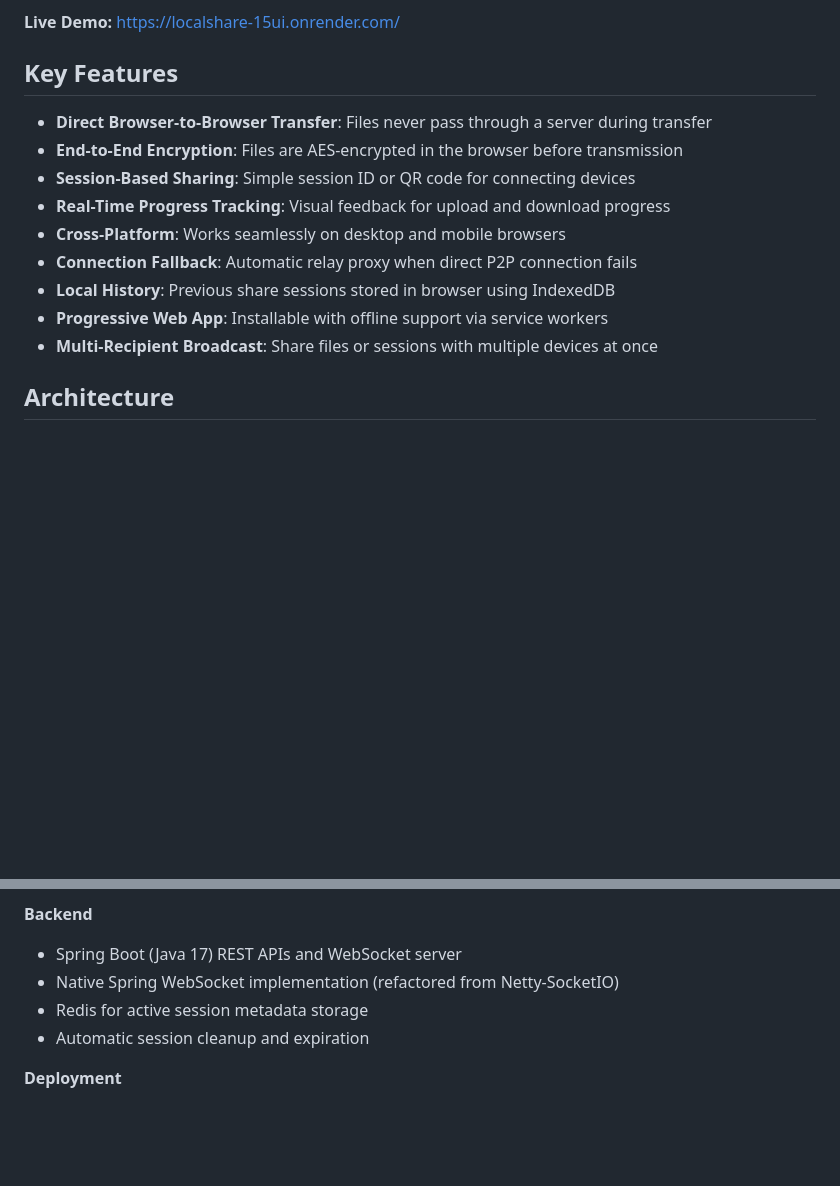
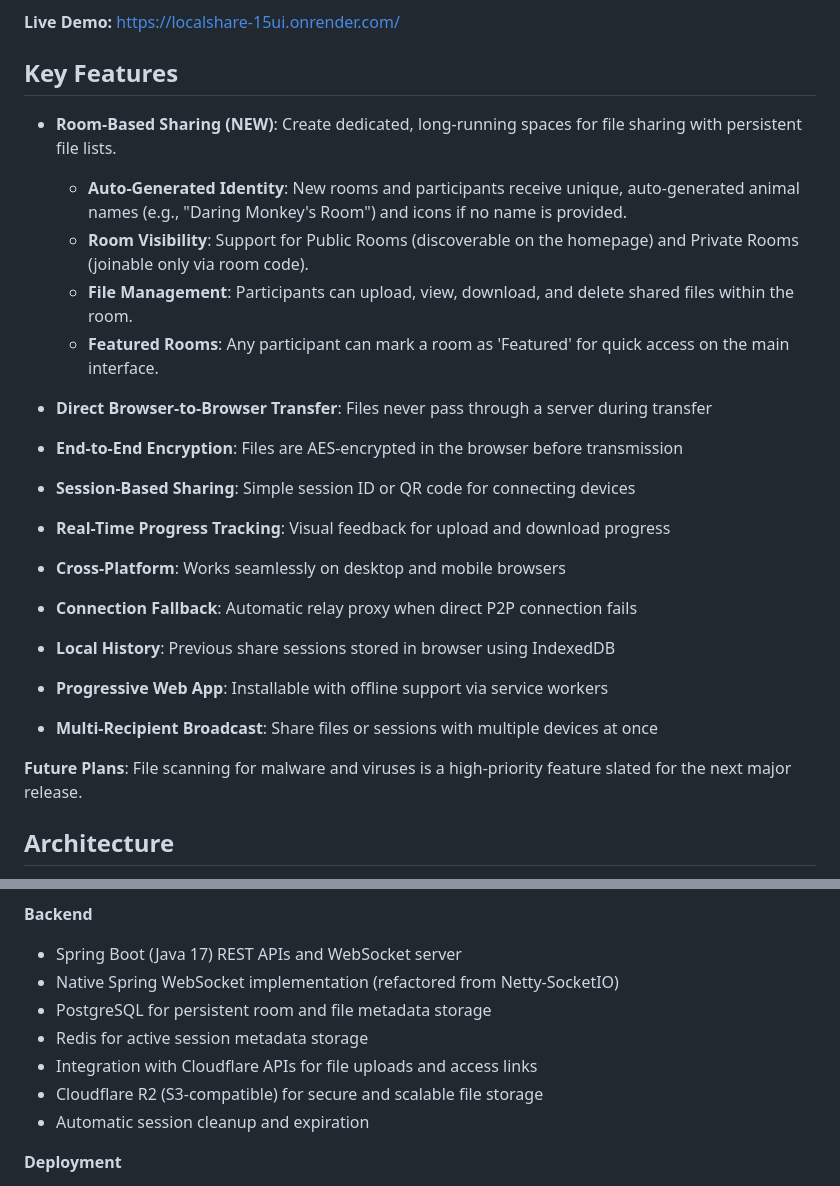
Before and after one commit to rayanweragala/QuickShare, a Markdown page: README.md, 2 parts joined by grey strips. GitHub-like rendering; blank space fills up the shorter version.

```diff
--- a/README.md
+++ b/README.md
@@ -21,6 +35,12 @@ QuickShare allows users to share files directly between browsers using WebRTC te
 
 ## Key Features
 
+- **Room-Based Sharing (NEW)**: Create dedicated, long-running spaces for file sharing with persistent file lists.
+    - **Auto-Generated Identity**: New rooms and participants receive unique, auto-generated animal names (e.g., "Daring Monkey's Room") and icons if no name is provided.
+    - **Room Visibility**: Support for Public Rooms (discoverable on the homepage) and Private Rooms (joinable only via room code).
+    - **File Management**: Participants can upload, view, download, and delete shared files within the room.
+    - **Featured Rooms**: Any participant can mark a room as 'Featured' for quick access on the main interface.
+
 - **Direct Browser-to-Browser Transfer**: Files never pass through a server during transfer
 - **End-to-End Encryption**: Files are AES-encrypted in the browser before transmission
 - **Session-Based Sharing**: Simple session ID or QR code for connecting devices
@@ -31,6 +51,7 @@ QuickShare allows users to share files directly between browsers using WebRTC te
 - **Progressive Web App**: Installable with offline support via service workers
 - **Multi-Recipient Broadcast**: Share files or sessions with multiple devices at once
 
+**Future Plans**: File scanning for malware and viruses is a high-priority feature slated for the next major release.
 ## Architecture
 
 QuickShare uses a hybrid architecture combining client-side WebRTC for file transfers with a lightweight Spring Boot backend for signaling:
@@ -50,7 +71,10 @@ QuickShare uses a hybrid architecture combining client-side WebRTC for file tran
 **Backend**
 - Spring Boot (Java 17) REST APIs and WebSocket server
 - Native Spring WebSocket implementation (refactored from Netty-SocketIO)
+- PostgreSQL for persistent room and file metadata storage
 - Redis for active session metadata storage
+- Integration with Cloudflare APIs for file uploads and access links
+- Cloudflare R2 (S3-compatible) for secure and scalable file storage
 - Automatic session cleanup and expiration
 
 **Deployment**
```
Also changed, not shown: other parts of README.md (+37 -8 lines).
